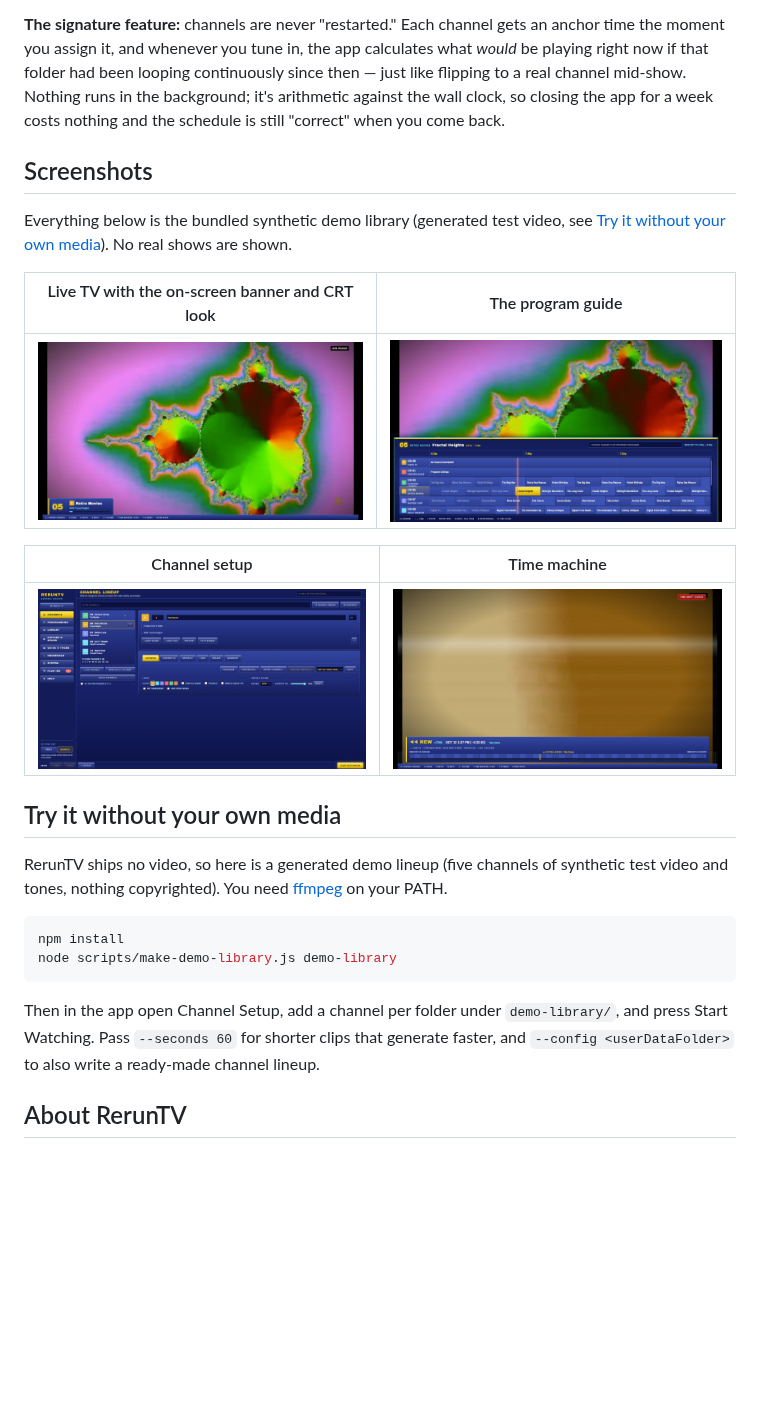
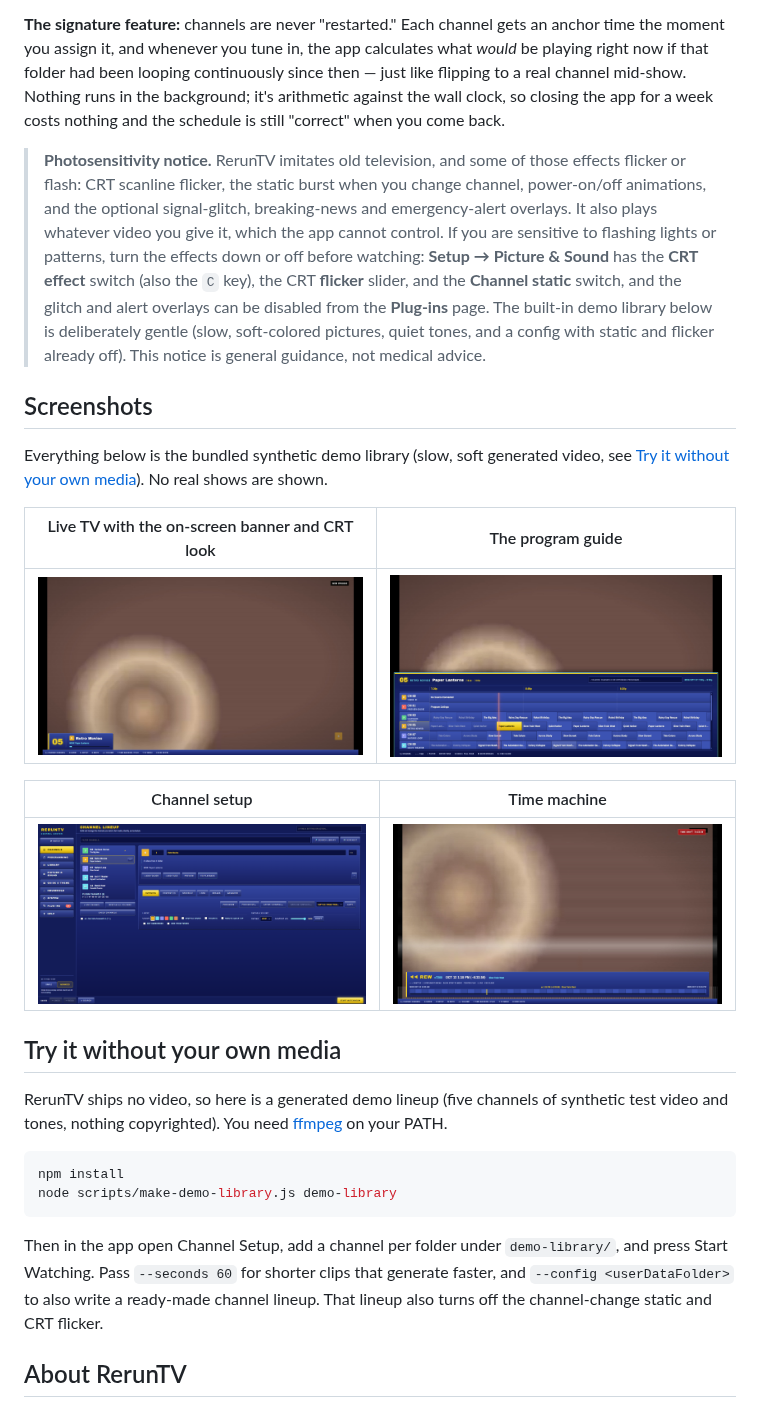
Before and after one commit to Zhubbs19/RerunTV, a Markdown page: README.md, the part around the change. Drawn GitHub-style; pictures changed too: docs/screenshots/guide.jpg, docs/screenshots/live.jpg, docs/screenshots/setup.png; blank space fills up the shorter version.

```diff
--- a/README.md
+++ b/README.md
@@ -14,9 +14,19 @@ flipping to a real channel mid-show. Nothing runs in the background; it's arithm
 against the wall clock, so closing the app for a week costs nothing and the schedule is
 still "correct" when you come back.
 
+> **Photosensitivity notice.** RerunTV imitates old television, and some of those effects flicker or
+> flash: CRT scanline flicker, the static burst when you change channel, power-on/off animations,
+> and the optional signal-glitch, breaking-news and emergency-alert overlays. It also plays whatever
+> video you give it, which the app cannot control. If you are sensitive to flashing lights or
+> patterns, turn the effects down or off before watching: **Setup → Picture & Sound** has the
+> **CRT effect** switch (also the `C` key), the CRT **flicker** slider, and the **Channel static**
+> switch, and the glitch and alert overlays can be disabled from the **Plug-ins** page. The built-in
+> demo library below is deliberately gentle (slow, soft-colored pictures, quiet tones, and a config
+> with static and flicker already off). This notice is general guidance, not medical advice.
+
 ## Screenshots
 
-Everything below is the bundled synthetic demo library (generated test video, see
+Everything below is the bundled synthetic demo library (slow, soft generated video, see
 [Try it without your own media](#try-it-without-your-own-media)). No real shows are shown.
 
 | Live TV with the on-screen banner and CRT look | The program guide |
@@ -39,7 +49,8 @@ node scripts/make-demo-library.js demo-library
 
 Then in the app open Channel Setup, add a channel per folder under `demo-library/`, and press
 Start Watching. Pass `--seconds 60` for shorter clips that generate faster, and
-`--config <userDataFolder>` to also write a ready-made channel lineup.
+`--config <userDataFolder>` to also write a ready-made channel lineup. That lineup also turns off
+the channel-change static and CRT flicker.
 
 ## About RerunTV
 
```
Also changed, not shown: 1 other file.
